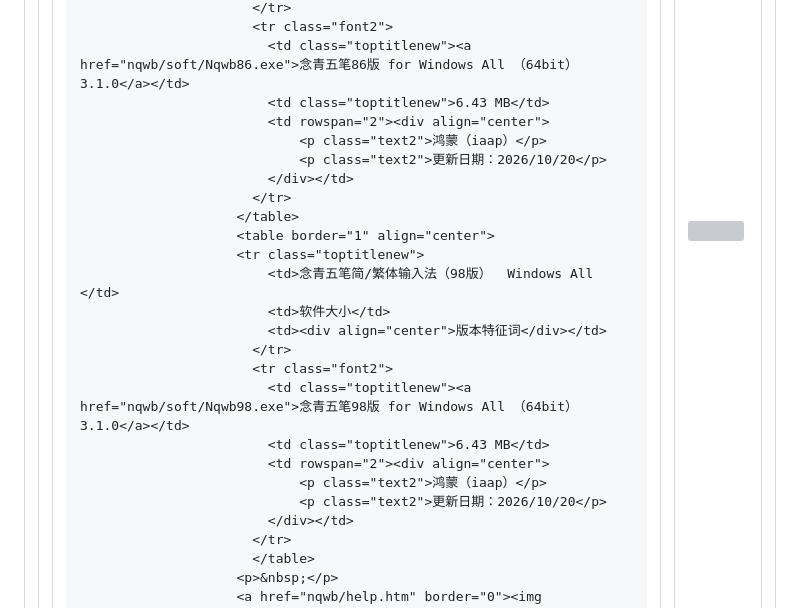
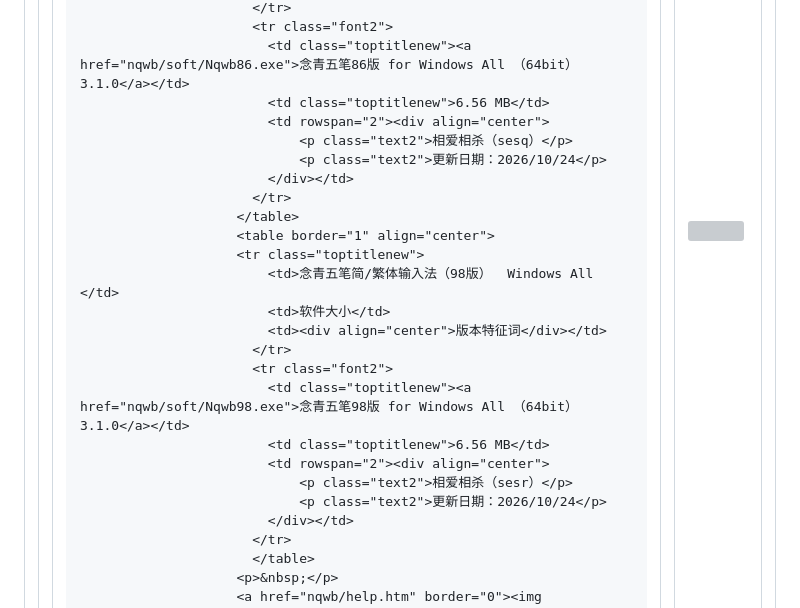
Before and after one commit to nianqingnet/nianqingnet.github.io, a Markdown page: README.md, the part around the change. GitHub-like rendering; grey boxes are pictures that could not be loaded.

```diff
--- a/README.md
+++ b/README.md
@@ -32,10 +32,10 @@
                           </tr>
                           <tr class="font2">
                             <td class="toptitlenew"><a href="nqwb/soft/Nqwb86.exe">念青五笔86版 for Windows All （64bit）3.1.0</a></td>
-                            <td class="toptitlenew">6.43 MB</td>
+                            <td class="toptitlenew">6.56 MB</td>
                             <td rowspan="2"><div align="center">
-                                <p class="text2">鸿蒙（iaap）</p>
-                                <p class="text2">更新日期：2026/10/20</p>
+                                <p class="text2">相爱相杀（sesq）</p>
+                                <p class="text2">更新日期：2026/10/24</p>
                             </div></td>
                           </tr>
 						</table>
@@ -47,10 +47,10 @@
                           </tr>
                           <tr class="font2">
                             <td class="toptitlenew"><a href="nqwb/soft/Nqwb98.exe">念青五笔98版 for Windows All （64bit）3.1.0</a></td>
-                            <td class="toptitlenew">6.43 MB</td>
+                            <td class="toptitlenew">6.56 MB</td>
                             <td rowspan="2"><div align="center">
-                                <p class="text2">鸿蒙（iaap）</p>
-                                <p class="text2">更新日期：2026/10/20</p>
+                                <p class="text2">相爱相杀（sesr）</p>
+                                <p class="text2">更新日期：2026/10/24</p>
                             </div></td>
                           </tr>
 						  </table>
```
